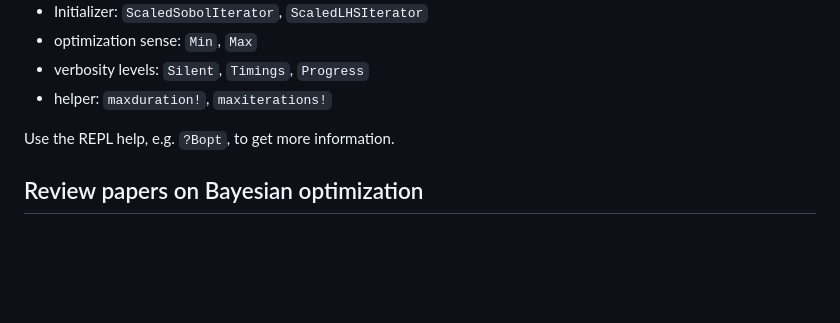
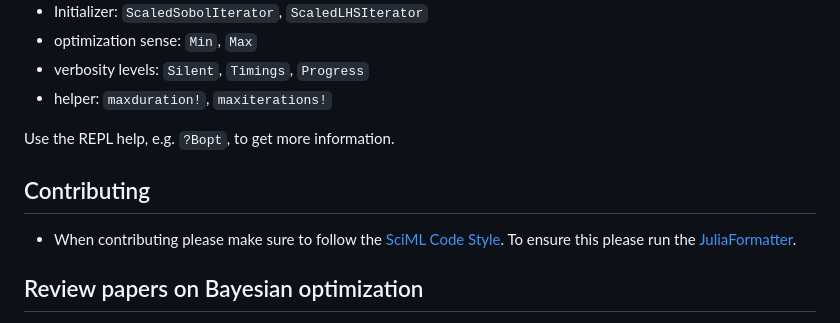
Before and after one commit to jbrea/BayesianOptimization.jl, a Markdown page: README.md, the part around the change. Rendered like a GitHub page; blank space fills up the shorter version.

Commit message:
Add contribution guideline to README

```diff
--- a/README.md
+++ b/README.md
@@ -95,6 +95,10 @@ This package exports
 
 Use the REPL help, e.g. `?Bopt`, to get more information.
 
+## Contributing
+
+* When contributing please make sure to follow the [SciML Code Style]((https://github.com/SciML/SciMLStyle)). To ensure this please run the [JuliaFormatter](https://juliapackages.com/p/juliaformatter).
+
 ## Review papers on Bayesian optimization
 
 * [A Tutorial on Bayesian Optimization of Expensive Cost Functions, with Application to Active User Modeling and Hierarchical Reinforcement Learning](https://arxiv.org/abs/1012.2599v1)
```
